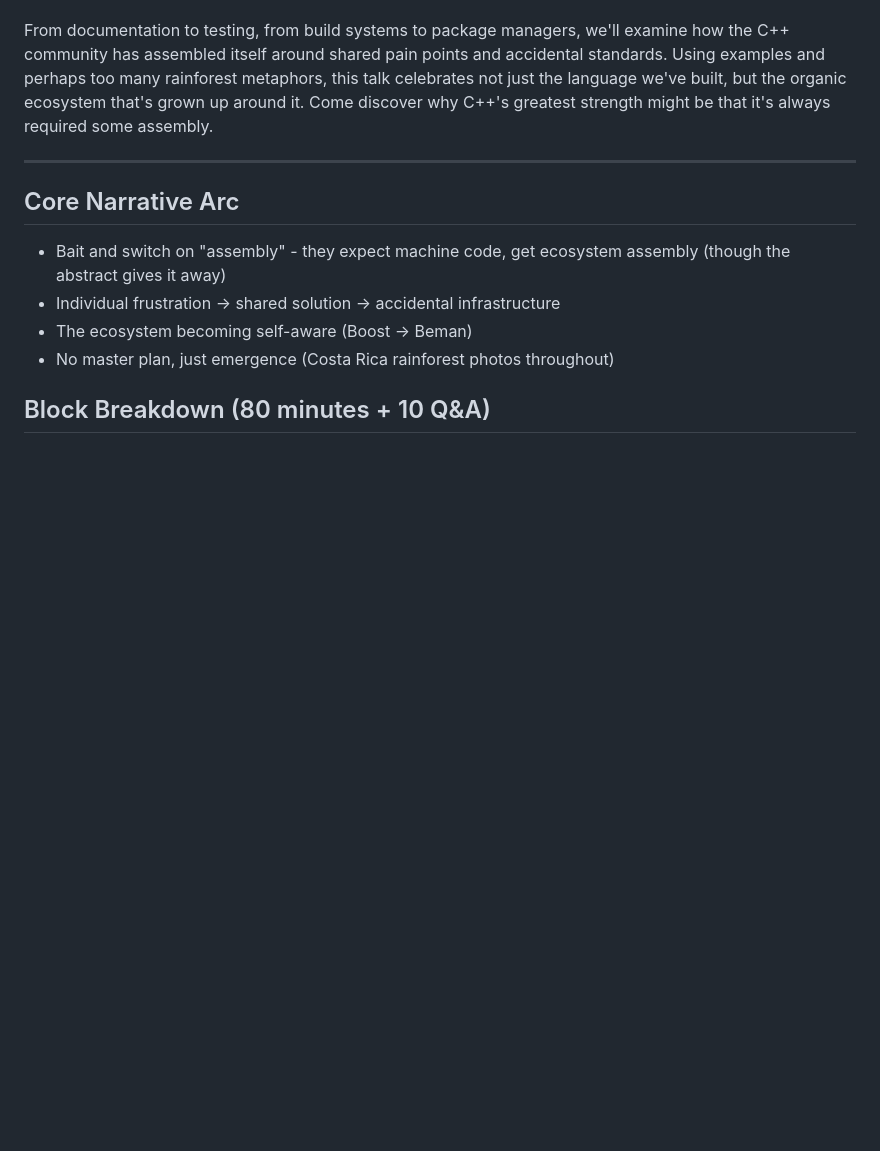
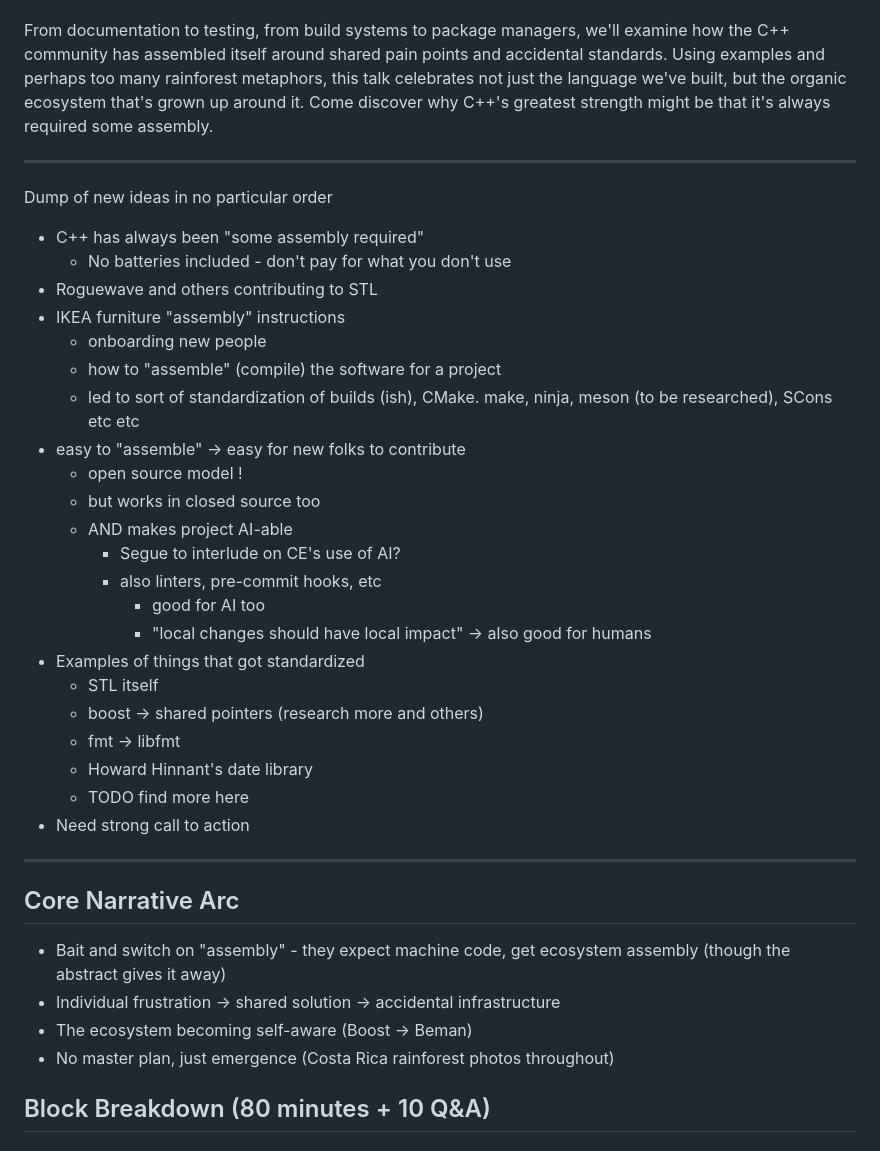
Before and after one commit to mattgodbolt/cppcon-2025-some-assembly-required, a Markdown page: notes.md, the part around the change. Drawn GitHub-style; blank space fills up the shorter version.

Commit message:
Add some notes

```diff
--- a/notes.md
+++ b/notes.md
@@ -5,6 +5,32 @@
 Join Matt in exploring how the C++ ecosystem has evolved through the interplay of intentional design and emergent collaboration. Standards committees craft language features and compiler teams implement them, but something amazing happens in the spaces between: tools appear, communities form, and solutions emerge that nobody quite planned for. What started as individual developers solving their own problems has grown into an interconnected ecosystem that shapes how we all write C++.
 
 From documentation to testing, from build systems to package managers, we'll examine how the C++ community has assembled itself around shared pain points and accidental standards. Using examples and perhaps too many rainforest metaphors, this talk celebrates not just the language we've built, but the organic ecosystem that's grown up around it. Come discover why C++'s greatest strength might be that it's always required some assembly.
+
+---
+
+Dump of new ideas in no particular order
+- C++ has always been "some assembly required"
+  - No batteries included - don't pay for what you don't use
+- Roguewave and others contributing to STL
+- IKEA furniture "assembly" instructions
+  - onboarding new people
+  - how to "assemble" (compile) the software for a project
+  - led to sort of standardization of builds (ish), CMake. make, ninja, meson (to be researched), SCons etc etc
+- easy to "assemble" -> easy for new folks to contribute
+  - open source model !
+  - but works in closed source too
+  - AND makes project AI-able
+    - Segue to interlude on CE's use of AI?
+    - also linters, pre-commit hooks, etc
+      - good for AI too
+      - "local changes should have local impact" -> also good for humans
+- Examples of things that got standardized
+  - STL itself
+  - boost -> shared pointers (research more and others)
+  - fmt -> libfmt
+  - Howard Hinnant's date library
+  - TODO find more here
+- Need strong call to action
 
 ---
 
```
